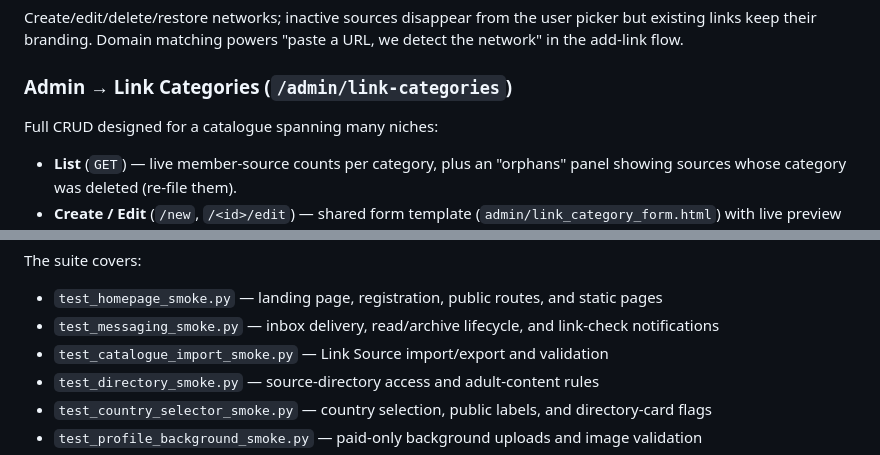
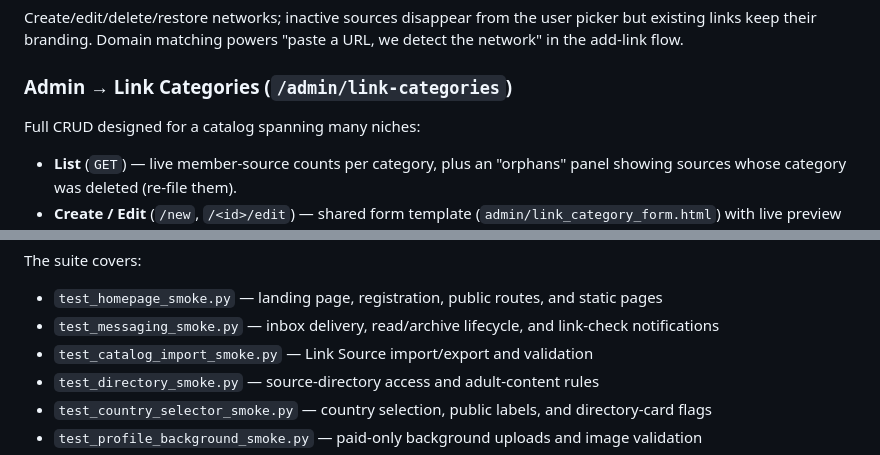
Before and after one commit to jasonbartholme/allmyprofiles, a Markdown page: README.md, 2 parts joined by grey strips. Rendered like a GitHub page.

```diff
--- a/README.md
+++ b/README.md
@@ -202,7 +201,7 @@ user picker but existing links keep their branding. Domain matching powers
 
 ### Admin → Link Categories (`/admin/link-categories`)
 
-Full CRUD designed for a catalogue spanning many niches:
+Full CRUD designed for a catalog spanning many niches:
 
 - **List** (`GET`) — live member-source counts per category, plus an
   "orphans" panel showing sources whose category was deleted (re-file them).
@@ -371,7 +370,7 @@ The suite covers:
   static pages
 - `test_messaging_smoke.py` — inbox delivery, read/archive lifecycle, and
   link-check notifications
-- `test_catalogue_import_smoke.py` — Link Source import/export and validation
+- `test_catalog_import_smoke.py` — Link Source import/export and validation
 - `test_directory_smoke.py` — source-directory access and adult-content rules
 - `test_country_selector_smoke.py` — country selection, public labels, and
   directory-card flags
```
Also changed, not shown: other parts of README.md (+11 -12 lines).
